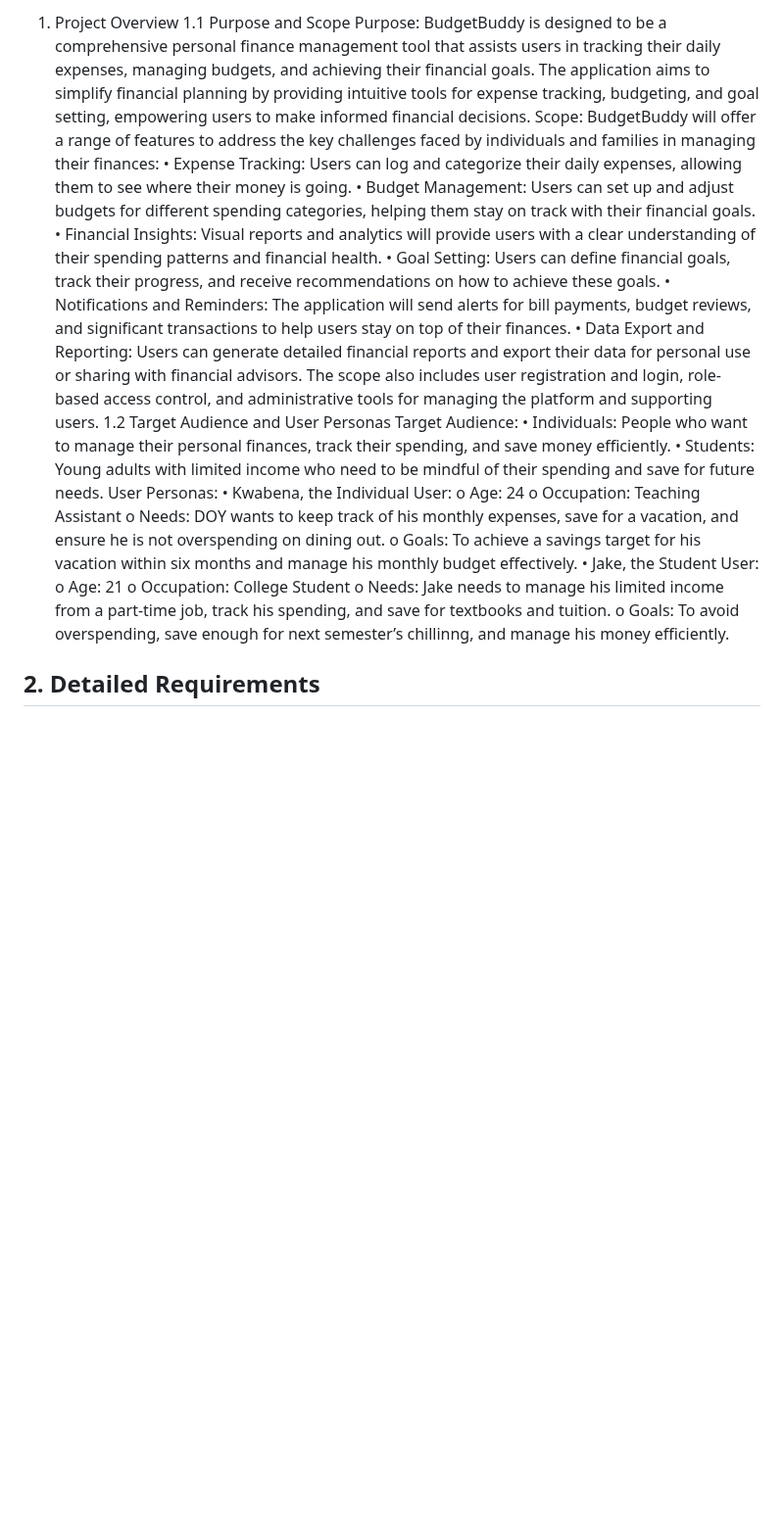
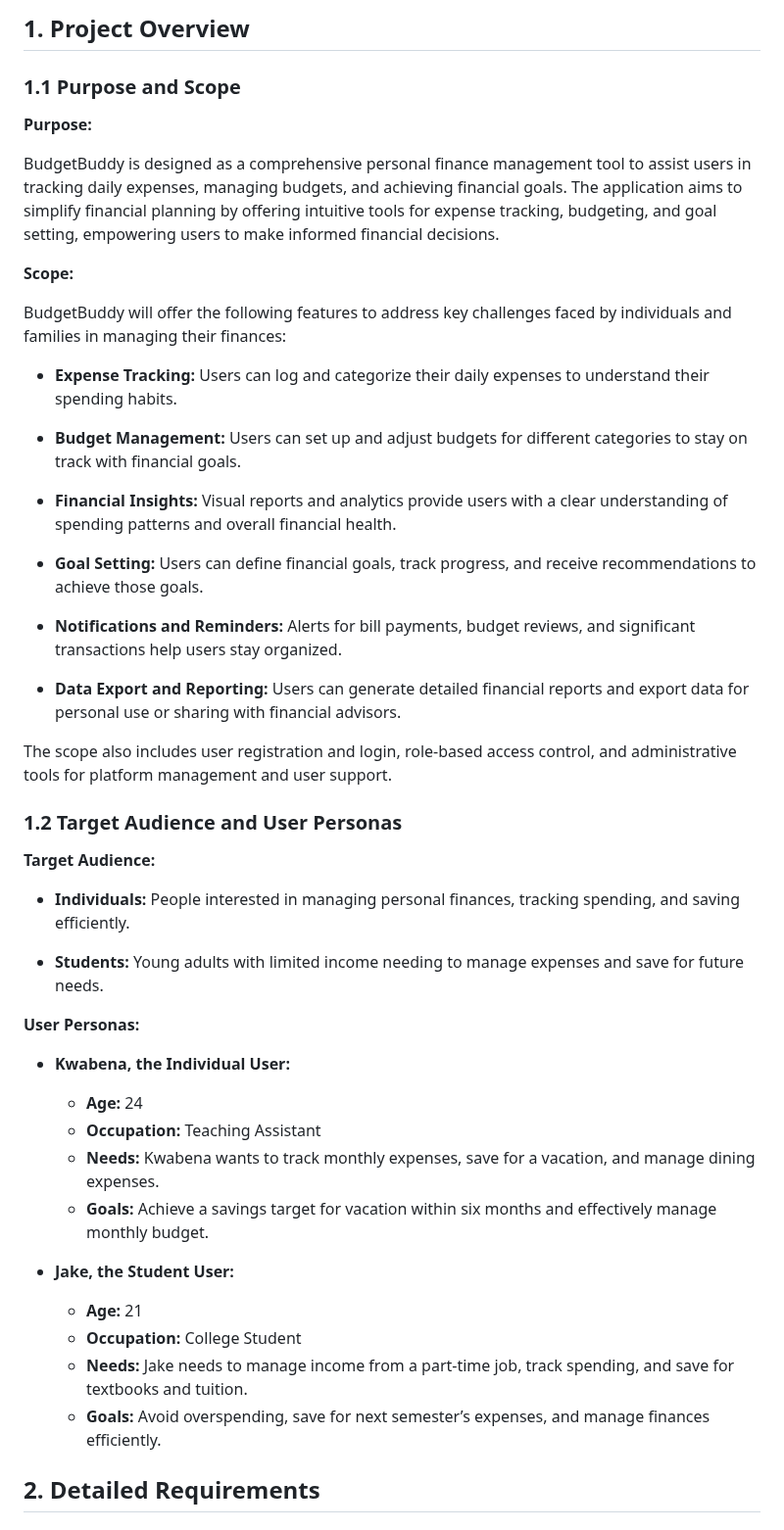
Before and after one commit to jake0011/BudgetBuddy, a Markdown page: Project Description Document.md, the part around the change. Shown at 98% size. GitHub-like rendering; blank space fills up the shorter version.

Commit message:
Update Project Description Document.md
updated section 1

```diff
--- a/Project Description Document.md
+++ b/Project Description Document.md
@@ -1,32 +1,50 @@
-1. Project Overview
-1.1 Purpose and Scope
-Purpose:
-BudgetBuddy is designed to be a comprehensive personal finance management tool that assists users in tracking their daily expenses, managing budgets, and achieving their financial goals. The application aims to simplify financial planning by providing intuitive tools for expense tracking, budgeting, and goal setting, empowering users to make informed financial decisions.
-Scope:
-BudgetBuddy will offer a range of features to address the key challenges faced by individuals and families in managing their finances:
-•	Expense Tracking: Users can log and categorize their daily expenses, allowing them to see where their money is going.
-•	Budget Management: Users can set up and adjust budgets for different spending categories, helping them stay on track with their financial goals.
-•	Financial Insights: Visual reports and analytics will provide users with a clear understanding of their spending patterns and financial health.
-•	Goal Setting: Users can define financial goals, track their progress, and receive recommendations on how to achieve these goals.
-•	Notifications and Reminders: The application will send alerts for bill payments, budget reviews, and significant transactions to help users stay on top of their finances.
-•	Data Export and Reporting: Users can generate detailed financial reports and export their data for personal use or sharing with financial advisors.
-The scope also includes user registration and login, role-based access control, and administrative tools for managing the platform and supporting users.
-1.2 Target Audience and User Personas
-Target Audience:
-•	Individuals: People who want to manage their personal finances, track their spending, and save money efficiently.
-•	Students: Young adults with limited income who need to be mindful of their spending and save for future needs.
-User Personas:
-•	Kwabena, the Individual User:
-o	Age: 24
-o	Occupation: Teaching Assistant
-o	Needs: DOY wants to keep track of his monthly expenses, save for a vacation, and ensure he is not overspending on dining out.
-o	Goals: To achieve a savings target for his vacation within six months and manage his monthly budget effectively.
-•	Jake, the Student User:
-o	Age: 21
-o	Occupation: College Student
-o	Needs: Jake needs to manage his limited income from a part-time job, track his spending, and save for textbooks and tuition.
-o	Goals: To avoid overspending, save enough for next semester’s chillinng, and manage his money efficiently.
+## 1. Project Overview
 
+### 1.1 Purpose and Scope
+
+**Purpose:**
+
+BudgetBuddy is designed as a comprehensive personal finance management tool to assist users in tracking daily expenses, managing budgets, and achieving financial goals. The application aims to simplify financial planning by offering intuitive tools for expense tracking, budgeting, and goal setting, empowering users to make informed financial decisions.
+
+**Scope:**
+
+BudgetBuddy will offer the following features to address key challenges faced by individuals and families in managing their finances:
+
+- **Expense Tracking:** Users can log and categorize their daily expenses to understand their spending habits.
+
+- **Budget Management:** Users can set up and adjust budgets for different categories to stay on track with financial goals.
+
+- **Financial Insights:** Visual reports and analytics provide users with a clear understanding of spending patterns and overall financial health.
+
+- **Goal Setting:** Users can define financial goals, track progress, and receive recommendations to achieve those goals.
+
+- **Notifications and Reminders:** Alerts for bill payments, budget reviews, and significant transactions help users stay organized.
+
+- **Data Export and Reporting:** Users can generate detailed financial reports and export data for personal use or sharing with financial advisors.
+
+The scope also includes user registration and login, role-based access control, and administrative tools for platform management and user support.
+
+### 1.2 Target Audience and User Personas
+
+**Target Audience:**
+
+- **Individuals:** People interested in managing personal finances, tracking spending, and saving efficiently.
+
+- **Students:** Young adults with limited income needing to manage expenses and save for future needs.
+
+**User Personas:**
+
+- **Kwabena, the Individual User:**
+  - **Age:** 24
+  - **Occupation:** Teaching Assistant
+  - **Needs:** Kwabena wants to track monthly expenses, save for a vacation, and manage dining expenses.
+  - **Goals:** Achieve a savings target for vacation within six months and effectively manage monthly budget.
+
+- **Jake, the Student User:**
+  - **Age:** 21
+  - **Occupation:** College Student
+  - **Needs:** Jake needs to manage income from a part-time job, track spending, and save for textbooks and tuition.
+  - **Goals:** Avoid overspending, save for next semester’s expenses, and manage finances efficiently.
 
 ## 2. Detailed Requirements
 
```
